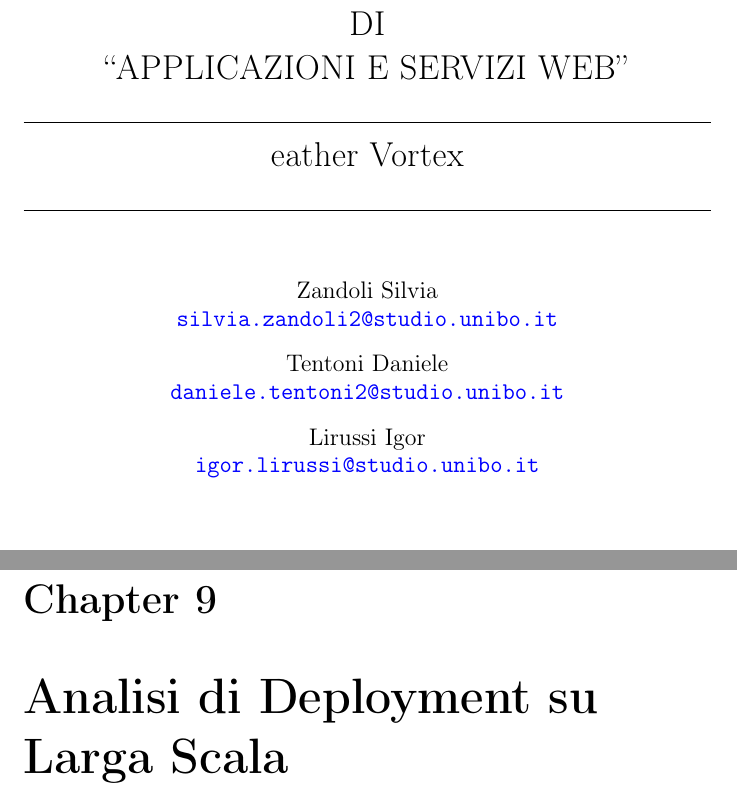
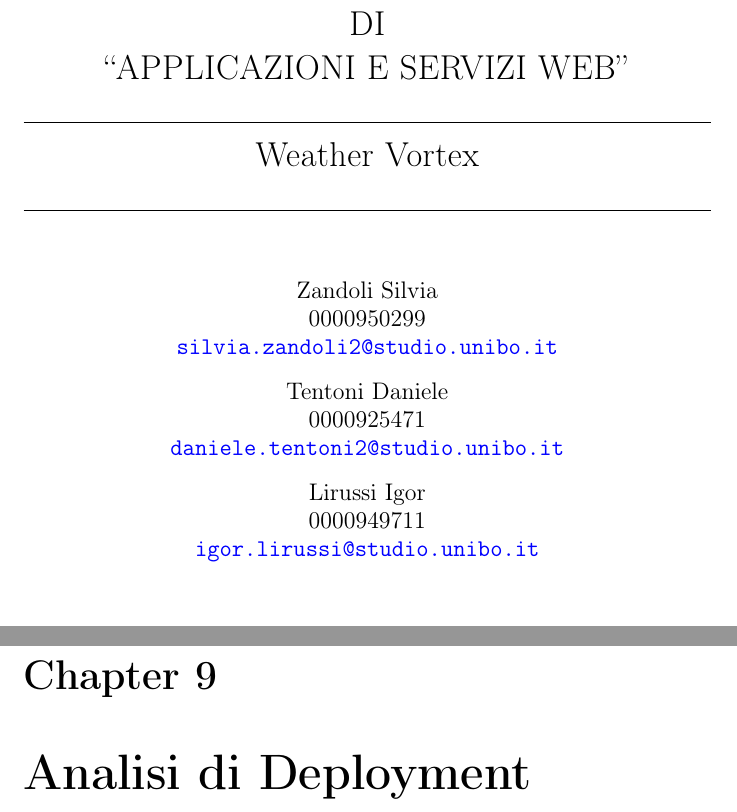
Before and after one commit to Weather-Vortex/weather-vortex-Report, a LaTeX document (main.tex, which reads Tex/LargeScaleDeployment.tex): two parts of pages 1 and 17 of 22, joined at a grey line, cut so that both start at the same text. Compiled offline with pdfLaTeX.

Commit message:
match template relazione fornito

```diff
--- a/Tex/LargeScaleDeployment.tex
+++ b/Tex/LargeScaleDeployment.tex
@@ -2,4 +2,4 @@
 
 % In questa sezione va discussa, eventualmente con l'ausilio di opportuni diagrammi (componenti, deployment), l'evoluzione del progetto presentato immaginando che venga adottato su larga scala. I dettagli qui esposti devono quindi astrarre dalle specifiche dell'elaborato qualora l'implementazione sia stata focalizzata su uno scenario isolato. A titolo d'esempio, qualora applicabile, devono essere evidenziate le criticità che si potrebbero incontrare e devono essere proposte soluzioni tipiche in contesti di cloud architecture per garantire un'adeguata resilienza, in termini di availability e scalability del sistema.
 
-\chapter{Analisi di Deployment su Larga Scala}
+\chapter{Analisi di Deployment}
--- a/main.tex
+++ b/main.tex
@@ -114,17 +114,19 @@ coltitle=black,center title}}
             RELAZIONE DI PROGETTO  \\ DI \\ “APPLICAZIONI E SERVIZI WEB” \\
             \hrulefill \\
         }
-        Weather Vortex \\
+
+        Weather Vortex
         \ifthenelse{\value{Site}=1}{
+            \\
             \hrulefill \\
         }
     }
     \author{
-        Zandoli Silvia \\ \emailaddr{silvia.zandoli2@studio.unibo.it}
+        Zandoli Silvia \\ 0000950299 \\ \emailaddr{silvia.zandoli2@studio.unibo.it}
         \and
-        Tentoni Daniele \\ \emailaddr{daniele.tentoni2@studio.unibo.it}
+        Tentoni Daniele \\ 0000925471 \\ \emailaddr{daniele.tentoni2@studio.unibo.it}
         \and
-        Lirussi Igor \\ \emailaddr{igor.lirussi@studio.unibo.it}
+        Lirussi Igor \\ 0000949711 \\ \emailaddr{igor.lirussi@studio.unibo.it}
         \\ \\ \\
     }
 
```
Also changed, not shown: .github/workflows/LatexBuild.yml (+3 -3 lines).
